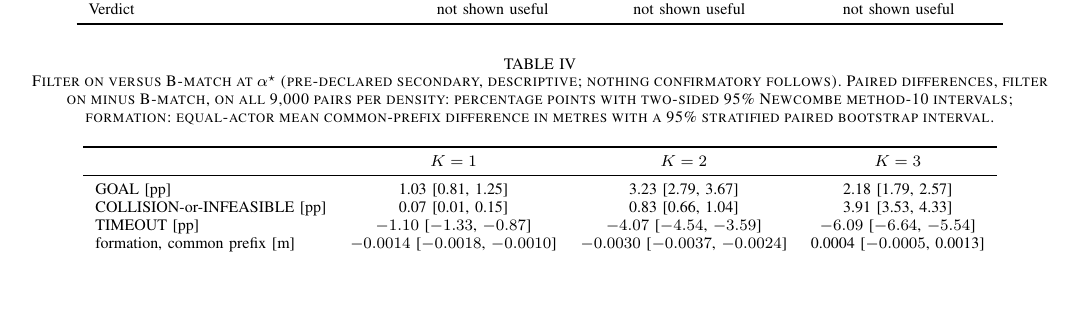
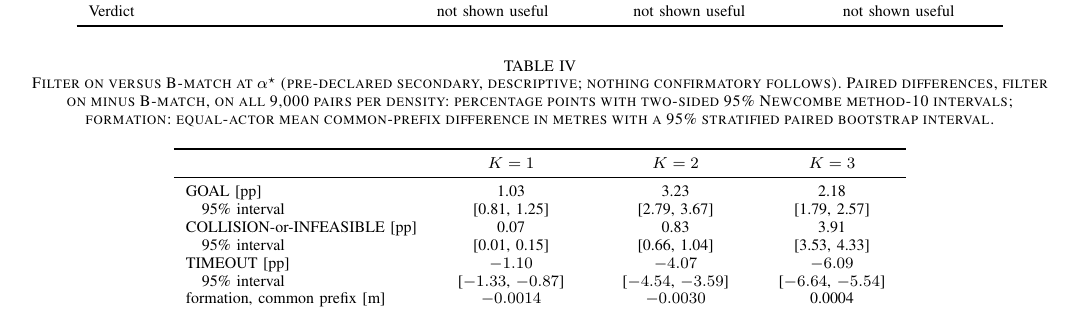
Before and after one commit to mahdisallam860/cbf-marl-filter-study, a LaTeX paper (paper/ieee/main_ieee.tex): part of page 5 of 11, cut so that both start at the same text, the shorter picture padded with empty space. Compiled offline with pdfLaTeX; a missing font is replaced by an installed copy or a similar font; a LaTeX package or settings file that is missing is left out.

Commit message:
Paper: rebuild PDFs with the saved-data analyses; split on-vs-B-match intervals onto their own rows and break the transitions path (no overfull boxes)
Co-Authored-By: Claude Opus 5.5 <noreply@anthropic.com>
Claude-Session: https://claude.ai/code/session_01BbED6SpXp5C5em9XmBXGp7

```diff
--- a/paper/ieee/main_ieee.tex
+++ b/paper/ieee/main_ieee.tex
@@ -396,10 +396,14 @@ mean common-prefix difference in metres with a 95\% stratified paired bootstrap
 \toprule
  & $K=1$ & $K=2$ & $K=3$\\
 \midrule
-GOAL [pp] & \OnBmGoalDiffone{} [\OnBmGoalLoone, \OnBmGoalHione] & \OnBmGoalDifftwo{} [\OnBmGoalLotwo, \OnBmGoalHitwo] & \OnBmGoalDiffthree{} [\OnBmGoalLothree, \OnBmGoalHithree]\\
-COLLISION-or-INFEASIBLE [pp] & \OnBmFailDiffone{} [\OnBmFailLoone, \OnBmFailHione] & \OnBmFailDifftwo{} [\OnBmFailLotwo, \OnBmFailHitwo] & \OnBmFailDiffthree{} [\OnBmFailLothree, \OnBmFailHithree]\\
-TIMEOUT [pp] & \OnBmToDiffone{} [\OnBmToLoone, \OnBmToHione] & \OnBmToDifftwo{} [\OnBmToLotwo, \OnBmToHitwo] & \OnBmToDiffthree{} [\OnBmToLothree, \OnBmToHithree]\\
-formation, common prefix [m] & \OnBmFormDiffone{} [\OnBmFormLoone, \OnBmFormHione] & \OnBmFormDifftwo{} [\OnBmFormLotwo, \OnBmFormHitwo] & \OnBmFormDiffthree{} [\OnBmFormLothree, \OnBmFormHithree]\\
+GOAL [pp] & \OnBmGoalDiffone & \OnBmGoalDifftwo & \OnBmGoalDiffthree\\
+\quad 95\% interval & [\OnBmGoalLoone, \OnBmGoalHione] & [\OnBmGoalLotwo, \OnBmGoalHitwo] & [\OnBmGoalLothree, \OnBmGoalHithree]\\
+COLLISION-or-INFEASIBLE [pp] & \OnBmFailDiffone & \OnBmFailDifftwo & \OnBmFailDiffthree\\
+\quad 95\% interval & [\OnBmFailLoone, \OnBmFailHione] & [\OnBmFailLotwo, \OnBmFailHitwo] & [\OnBmFailLothree, \OnBmFailHithree]\\
+TIMEOUT [pp] & \OnBmToDiffone & \OnBmToDifftwo & \OnBmToDiffthree\\
+\quad 95\% interval & [\OnBmToLoone, \OnBmToHione] & [\OnBmToLotwo, \OnBmToHitwo] & [\OnBmToLothree, \OnBmToHithree]\\
+formation, common prefix [m] & \OnBmFormDiffone & \OnBmFormDifftwo & \OnBmFormDiffthree\\
+\quad 95\% interval & [\OnBmFormLoone, \OnBmFormHione] & [\OnBmFormLotwo, \OnBmFormHitwo] & [\OnBmFormLothree, \OnBmFormHithree]\\
 \bottomrule
 \end{tabular}
 \end{table*}
```
Also changed, not shown: paper/main.tex (+9 -5 lines), paper/ieee/main_ieee.pdf, paper/main.pdf, paper/ieee/main_ieee.tex (2 more changed lines).
